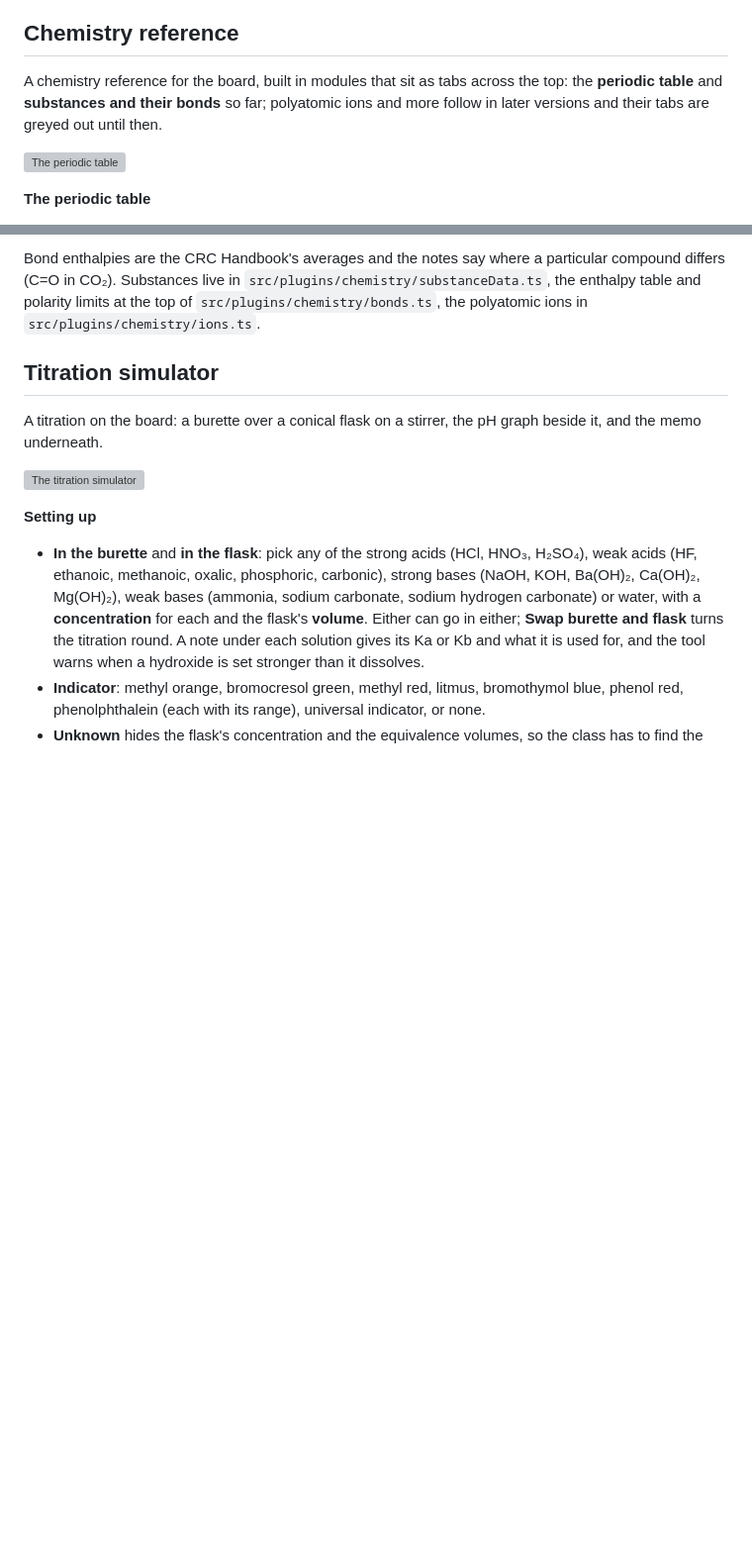
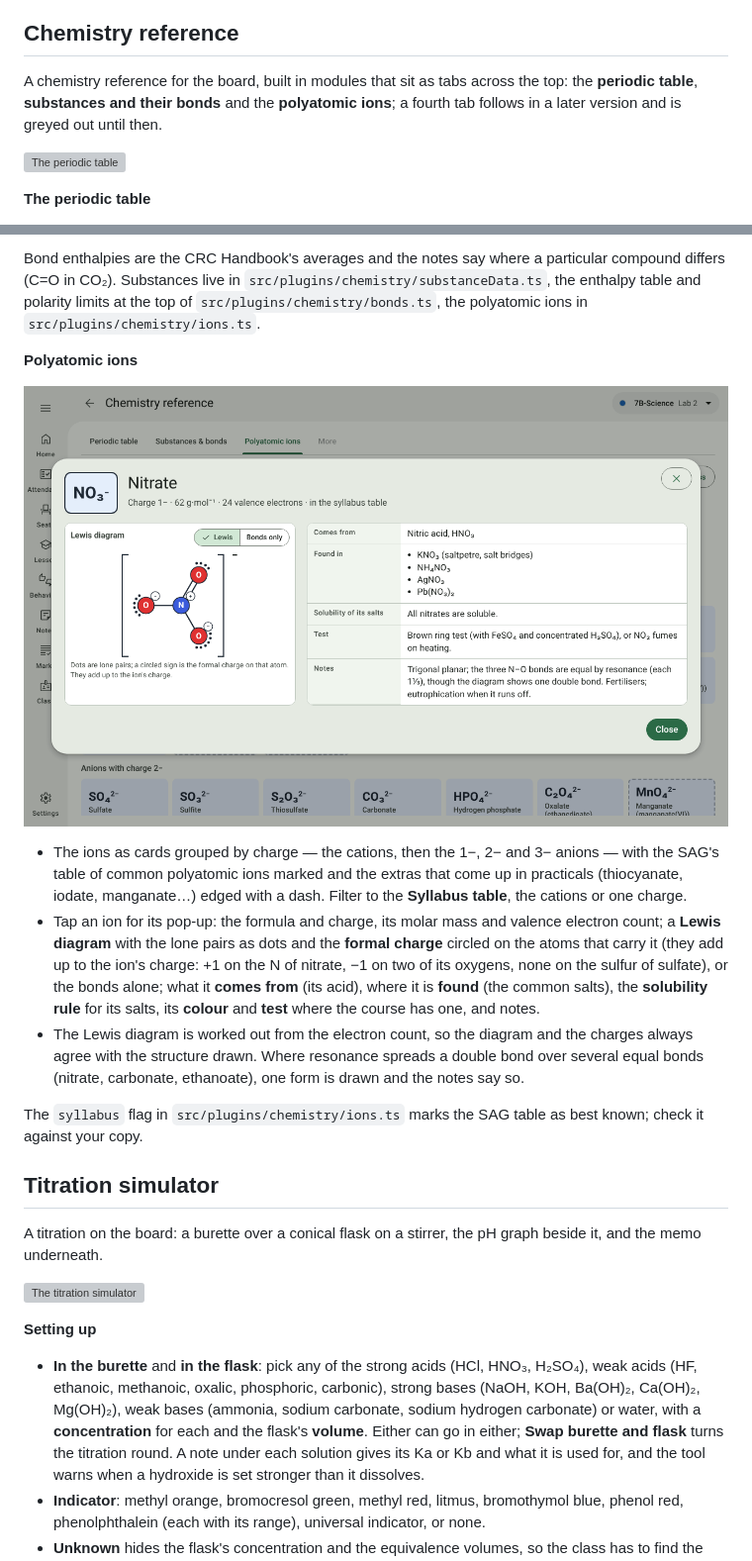
Before and after one commit to J4ckR4bbit/ClassKernel, a Markdown page: docs/user-guide/09-teaching-tools.md, 2 parts joined by grey strips. Shown at 99% size. Rendered like a GitHub page; pictures changed too: docs/images/polyatomic-ions.png (added); blank space fills up the shorter version; grey boxes are pictures that could not be loaded.

```diff
--- a/docs/user-guide/09-teaching-tools.md
+++ b/docs/user-guide/09-teaching-tools.md
@@ -209,8 +209,8 @@ your data.
 
 ## Chemistry reference
 
-A chemistry reference for the board, built in modules that sit as tabs across the top: the **periodic table** and
-**substances and their bonds** so far; polyatomic ions and more follow in later versions and their tabs are greyed
+A chemistry reference for the board, built in modules that sit as tabs across the top: the **periodic table**,
+**substances and their bonds** and the **polyatomic ions**; a fourth tab follows in a later version and is greyed
 out until then.
 
 ![The periodic table](../images/periodic-table.png)
@@ -272,6 +272,24 @@ the NIST Atomic Spectra Database (ionisation energies) and the CRC Handbook (mel
 Bond enthalpies are the CRC Handbook's averages and the notes say where a particular compound differs (C=O in CO₂).
 Substances live in `src/plugins/chemistry/substanceData.ts`, the enthalpy table and polarity limits at the top of
 `src/plugins/chemistry/bonds.ts`, the polyatomic ions in `src/plugins/chemistry/ions.ts`.
+
+**Polyatomic ions**
+
+![A polyatomic ion's pop-up](../images/polyatomic-ions.png)
+
+- The ions as cards grouped by charge — the cations, then the 1−, 2− and 3− anions — with the SAG's table of
+  common polyatomic ions marked and the extras that come up in practicals (thiocyanate, iodate, manganate…) edged
+  with a dash. Filter to the **Syllabus table**, the cations or one charge.
+- Tap an ion for its pop-up: the formula and charge, its molar mass and valence electron count; a **Lewis diagram**
+  with the lone pairs as dots and the **formal charge** circled on the atoms that carry it (they add up to the ion's
+  charge: +1 on the N of nitrate, −1 on two of its oxygens, none on the sulfur of sulfate), or the bonds alone;
+  what it **comes from** (its acid), where it is **found** (the common salts), the **solubility rule** for its
+  salts, its **colour** and **test** where the course has one, and notes.
+- The Lewis diagram is worked out from the electron count, so the diagram and the charges always agree with the
+  structure drawn. Where resonance spreads a double bond over several equal bonds (nitrate, carbonate, ethanoate),
+  one form is drawn and the notes say so.
+
+The `syllabus` flag in `src/plugins/chemistry/ions.ts` marks the SAG table as best known; check it against your copy.
 
 ## Titration simulator
 
```
Also changed, not shown: README.md (+1 -1 lines), 12 other files.
